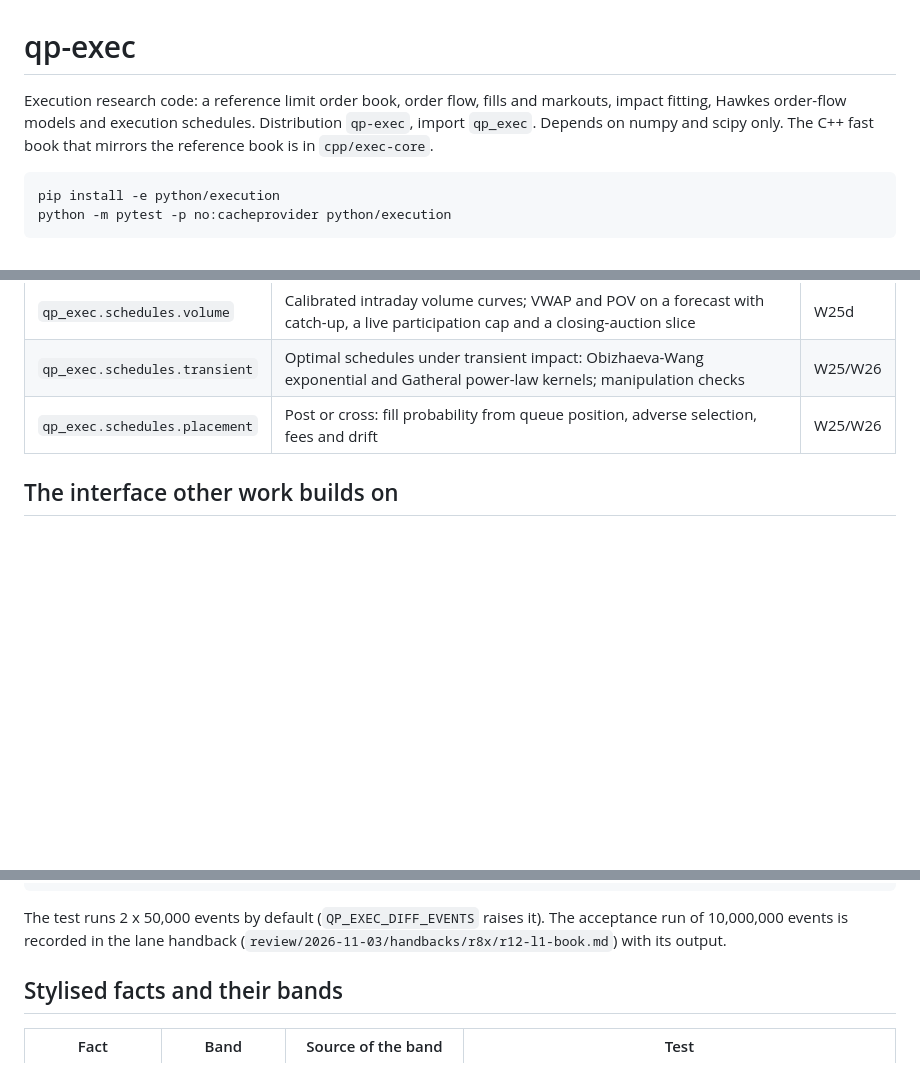
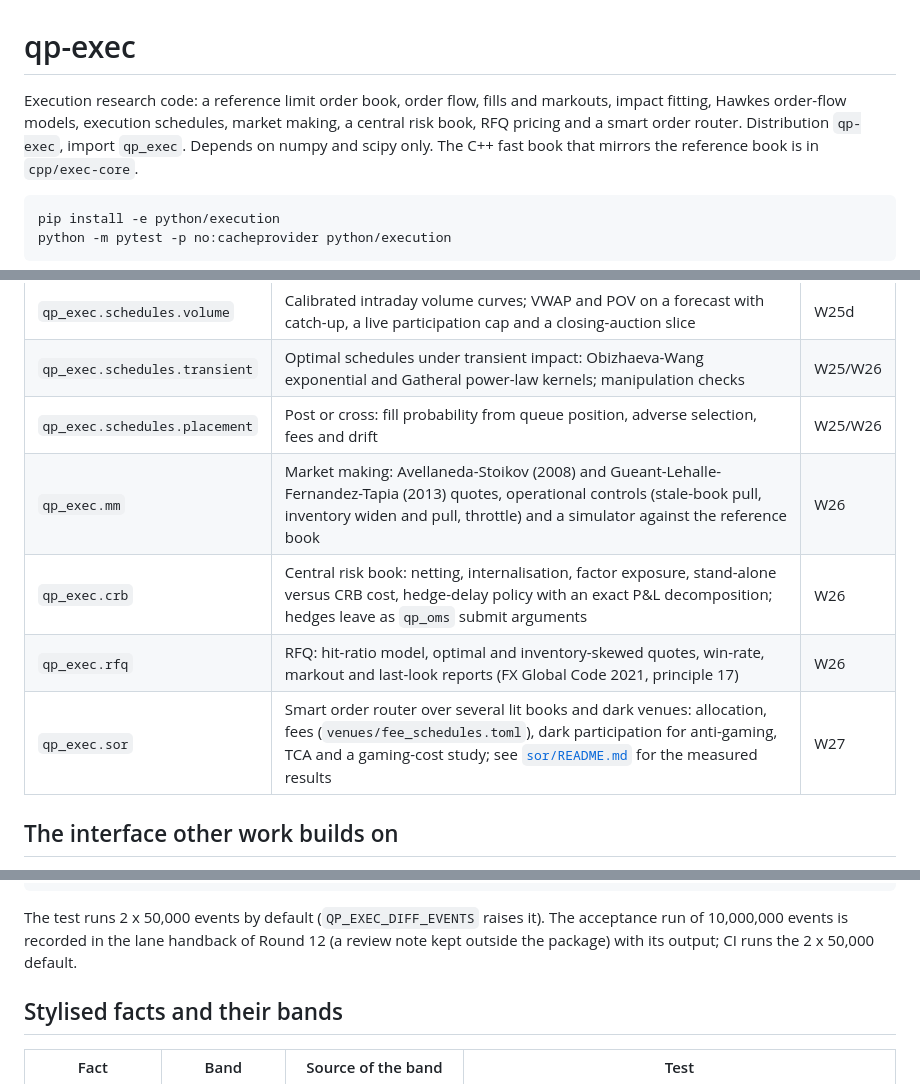
Before and after one commit to AshJha0/quant-portfolio, a Markdown page: python/execution/README.md, 3 parts joined by grey strips. Rendered like a GitHub page; blank space fills up the shorter version.

```diff
--- a/python/execution/README.md
+++ b/python/execution/README.md
@@ -1,8 +1,9 @@
 # qp-exec
 
 Execution research code: a reference limit order book, order flow, fills
-and markouts, impact fitting, Hawkes order-flow models and execution
-schedules. Distribution `qp-exec`, import `qp_exec`. Depends on numpy and
+and markouts, impact fitting, Hawkes order-flow models, execution
+schedules, market making, a central risk book, RFQ pricing and a smart
+order router. Distribution `qp-exec`, import `qp_exec`. Depends on numpy and
 scipy only. The C++ fast book that mirrors the reference book is in
 `cpp/exec-core`.
 
@@ -24,6 +25,10 @@ python -m pytest -p no:cacheprovider python/execution
 | `qp_exec.schedules.volume` | Calibrated intraday volume curves; VWAP and POV on a forecast with catch-up, a live participation cap and a closing-auction slice | W25d |
 | `qp_exec.schedules.transient` | Optimal schedules under transient impact: Obizhaeva-Wang exponential and Gatheral power-law kernels; manipulation checks | W25/W26 |
 | `qp_exec.schedules.placement` | Post or cross: fill probability from queue position, adverse selection, fees and drift | W25/W26 |
+| `qp_exec.mm` | Market making: Avellaneda-Stoikov (2008) and Gueant-Lehalle-Fernandez-Tapia (2013) quotes, operational controls (stale-book pull, inventory widen and pull, throttle) and a simulator against the reference book | W26 |
+| `qp_exec.crb` | Central risk book: netting, internalisation, factor exposure, stand-alone versus CRB cost, hedge-delay policy with an exact P&L decomposition; hedges leave as `qp_oms` submit arguments | W26 |
+| `qp_exec.rfq` | RFQ: hit-ratio model, optimal and inventory-skewed quotes, win-rate, markout and last-look reports (FX Global Code 2021, principle 17) | W26 |
+| `qp_exec.sor` | Smart order router over several lit books and dark venues: allocation, fees (`venues/fee_schedules.toml`), dark participation for anti-gaming, TCA and a gaming-cost study; see [`sor/README.md`](src/qp_exec/sor/README.md) for the measured results | W27 |
 
 ## The interface other work builds on
 
@@ -54,7 +59,8 @@ python python/execution/tools/lob_differential.py 10000000 2026 <workdir> build/
 
 The test runs 2 x 50,000 events by default (`QP_EXEC_DIFF_EVENTS` raises
 it). The acceptance run of 10,000,000 events is recorded in the lane
-handback (`review/2026-11-03/handbacks/r8x/r12-l1-book.md`) with its output.
+handback of Round 12 (a review note kept outside the package) with its
+output; CI runs the 2 x 50,000 default.
 
 ## Stylised facts and their bands
 
```
Also changed, not shown: other parts of python/execution/README.md (+2 -1 lines), python/backtest/README.md (+19 -0 lines), python/oms/README.md (+17 -5 lines).
